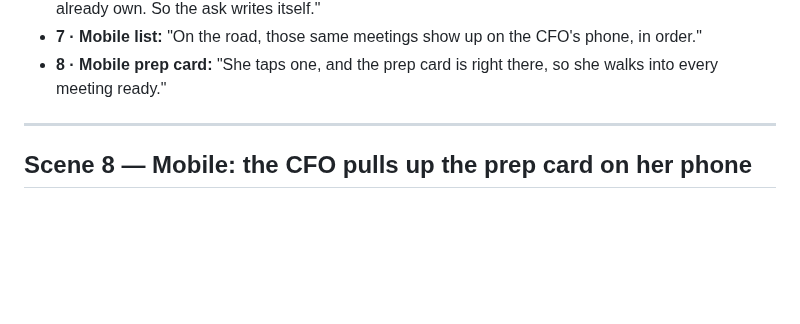
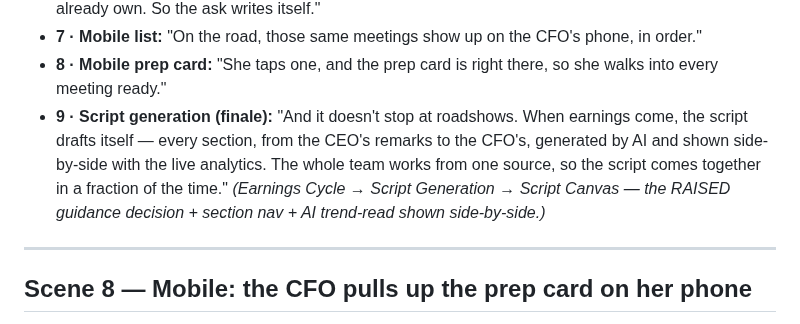
Before and after one commit to robbreza/praxis-iq, a Markdown page: docs/DEMO_SCRIPT.md, the part around the change. Rendered like a GitHub page; blank space fills up the shorter version.

Commit message:
docs: add Script Generation scene (AI side-by-side) to demo script
Co-Authored-By: Claude Opus 4.8 <noreply@anthropic.com>

```diff
--- a/docs/DEMO_SCRIPT.md
+++ b/docs/DEMO_SCRIPT.md
@@ -63,6 +63,7 @@ Neural TTS via edge-tts, voice `en-US-AndrewNeural`, rate −4%. Each scene is h
 - **6 · Prep Cards:** "Here's the payoff. A prep card for every meeting, off the real ownership book. For a holder, it shows whether they're adding or trimming, and that they sit underweight versus a peer they already own. So the ask writes itself."
 - **7 · Mobile list:** "On the road, those same meetings show up on the CFO's phone, in order."
 - **8 · Mobile prep card:** "She taps one, and the prep card is right there, so she walks into every meeting ready."
+- **9 · Script generation (finale):** "And it doesn't stop at roadshows. When earnings come, the script drafts itself — every section, from the CEO's remarks to the CFO's, generated by AI and shown side-by-side with the live analytics. The whole team works from one source, so the script comes together in a fraction of the time." *(Earnings Cycle → Script Generation → Script Canvas — the RAISED guidance decision + section nav + AI trend-read shown side-by-side.)*
 
 ---
 
```
